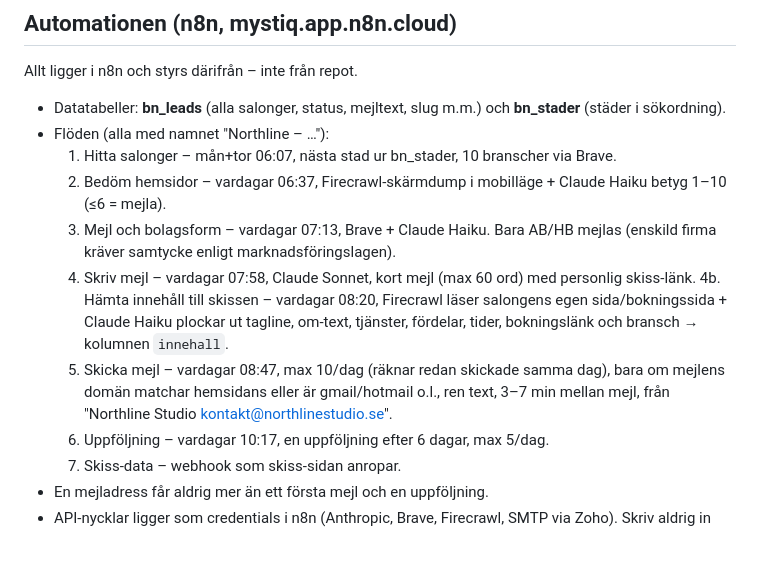
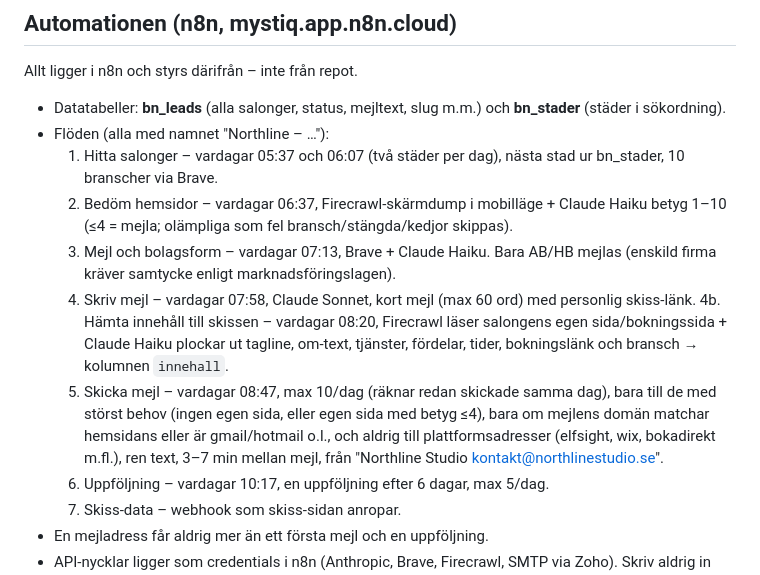
Before and after one commit to ogmystiq/bureaunord, a Markdown page: CLAUDE.md, the part around the change. GitHub-like rendering; blank space fills up the shorter version.

Commit message:
CLAUDE.md: ny målgrupp, två städer per dag och spärr för fel mottagare
Co-Authored-By: Claude Opus 5.5 <noreply@anthropic.com>
Claude-Session: https://claude.ai/code/session_01MgrVwkEXJy1c5hip1gkQeU

```diff
--- a/CLAUDE.md
+++ b/CLAUDE.md
@@ -54,12 +54,12 @@ Läs den här filen först i varje ny chatt/session. Den beskriver hela verksamh
 Allt ligger i n8n och styrs därifrån – inte från repot.
 - Datatabeller: **bn_leads** (alla salonger, status, mejltext, slug m.m.) och **bn_stader** (städer i sökordning).
 - Flöden (alla med namnet "Northline – …"):
-  1. Hitta salonger – mån+tor 06:07, nästa stad ur bn_stader, 10 branscher via Brave.
-  2. Bedöm hemsidor – vardagar 06:37, Firecrawl-skärmdump i mobilläge + Claude Haiku betyg 1–10 (≤6 = mejla).
+  1. Hitta salonger – vardagar 05:37 och 06:07 (två städer per dag), nästa stad ur bn_stader, 10 branscher via Brave.
+  2. Bedöm hemsidor – vardagar 06:37, Firecrawl-skärmdump i mobilläge + Claude Haiku betyg 1–10 (≤4 = mejla; olämpliga som fel bransch/stängda/kedjor skippas).
   3. Mejl och bolagsform – vardagar 07:13, Brave + Claude Haiku. Bara AB/HB mejlas (enskild firma kräver samtycke enligt marknadsföringslagen).
   4. Skriv mejl – vardagar 07:58, Claude Sonnet, kort mejl (max 60 ord) med personlig skiss-länk.
   4b. Hämta innehåll till skissen – vardagar 08:20, Firecrawl läser salongens egen sida/bokningssida + Claude Haiku plockar ut tagline, om-text, tjänster, fördelar, tider, bokningslänk och bransch → kolumnen `innehall`.
-  5. Skicka mejl – vardagar 08:47, max 10/dag (räknar redan skickade samma dag), bara om mejlens domän matchar hemsidans eller är gmail/hotmail o.l., ren text, 3–7 min mellan mejl, från "Northline Studio <kontakt@northlinestudio.se>".
+  5. Skicka mejl – vardagar 08:47, max 10/dag (räknar redan skickade samma dag), bara till de med störst behov (ingen egen sida, eller egen sida med betyg ≤4), bara om mejlens domän matchar hemsidans eller är gmail/hotmail o.l., och aldrig till plattformsadresser (elfsight, wix, bokadirekt m.fl.), ren text, 3–7 min mellan mejl, från "Northline Studio <kontakt@northlinestudio.se>".
   6. Uppföljning – vardagar 10:17, en uppföljning efter 6 dagar, max 5/dag.
   7. Skiss-data – webhook som skiss-sidan anropar.
 - En mejladress får aldrig mer än ett första mejl och en uppföljning.
```
